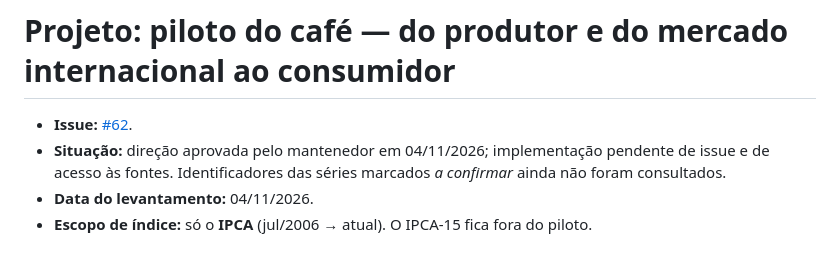
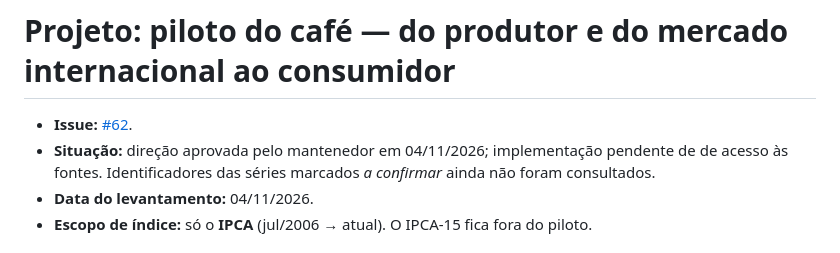
Before and after one commit to marcelo7bastos/macroeconomia-agricultura-familiar, a Markdown page: docs/projetos/cafe-piloto.md, the part around the change. Rendered like a GitHub page.

Commit message:
docs: situação do piloto do café após abrir a #62
Co-Authored-By: Claude Opus 5.5 <noreply@anthropic.com>
Claude-Session: https://claude.ai/code/session_011CuVfppK5kHaTNNLACMewe

```diff
--- a/docs/projetos/cafe-piloto.md
+++ b/docs/projetos/cafe-piloto.md
@@ -1,7 +1,7 @@
 # Projeto: piloto do café — do produtor e do mercado internacional ao consumidor
 
 - **Issue:** [#62](https://github.com/marcelo7bastos/macroeconomia-agricultura-familiar/issues/62).
-- **Situação:** direção aprovada pelo mantenedor em 04/11/2026; implementação pendente de issue e
+- **Situação:** direção aprovada pelo mantenedor em 04/11/2026; implementação pendente de
   de acesso às fontes. Identificadores das séries marcados *a confirmar* ainda não foram consultados.
 - **Data do levantamento:** 04/11/2026.
 - **Escopo de índice:** só o **IPCA** (jul/2006 → atual). O IPCA-15 fica fora do piloto.
```
